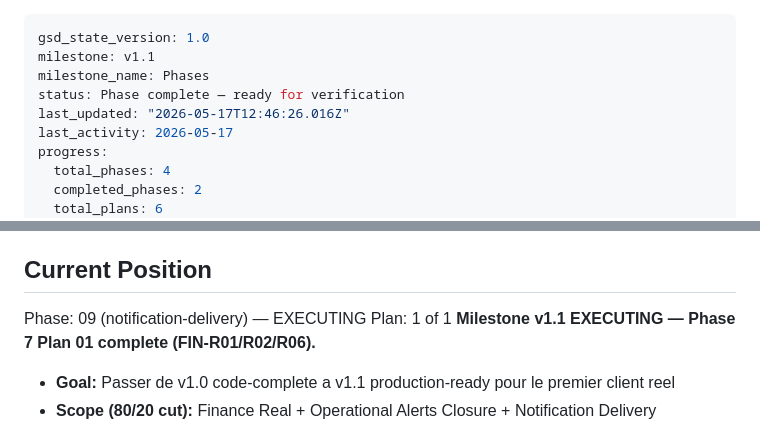
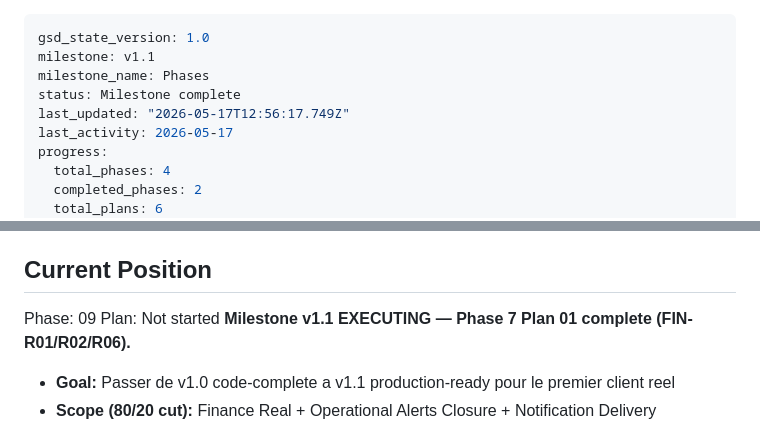
Before and after one commit to yobonoukassio-blip/gravel-erp, a Markdown page: .planning/STATE.md, 2 parts joined by grey strips. GitHub-like rendering.

Commit message:
docs(phase-09): complete phase execution

```diff
--- a/.planning/STATE.md
+++ b/.planning/STATE.md
@@ -2,8 +2,8 @@
 gsd_state_version: 1.0
 milestone: v1.1
 milestone_name: Phases
-status: Phase complete — ready for verification
-last_updated: "2026-05-17T12:46:26.016Z"
+status: Milestone complete
+last_updated: "2026-05-17T12:56:17.749Z"
 last_activity: 2026-05-17
 progress:
   total_phases: 4
@@ -23,8 +23,8 @@ progress:
 
 ## Current Position
 
-Phase: 09 (notification-delivery) — EXECUTING
-Plan: 1 of 1
+Phase: 09
+Plan: Not started
 **Milestone v1.1 EXECUTING — Phase 7 Plan 01 complete (FIN-R01/R02/R06).**
 
 - **Goal:** Passer de v1.0 code-complete a v1.1 production-ready pour le premier client reel
```
Also changed, not shown: 1 other file.
